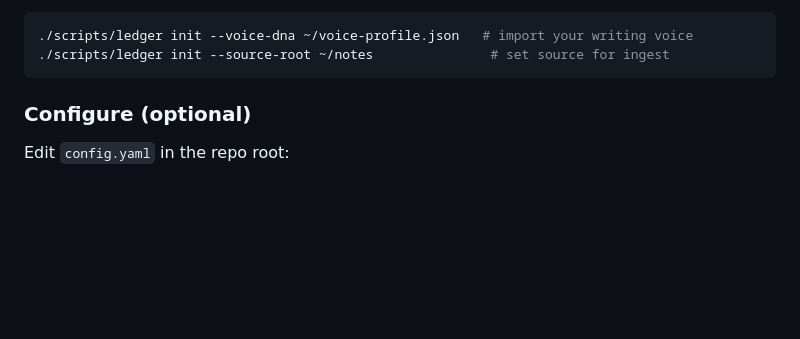
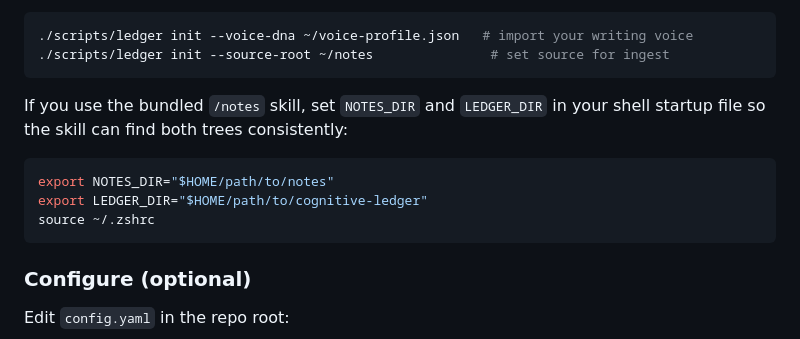
Before and after one commit to damsleth/cognitive-ledger, a Markdown page: README.md, the part around the change. Drawn GitHub-style; blank space fills up the shorter version.

Commit message:
feat: add path naming refactor plan and update documentation for environment variables

````diff
--- a/README.md
+++ b/README.md
@@ -25,6 +25,14 @@ config, and initial indices. Optional flags:
 ```bash
 ./scripts/ledger init --voice-dna ~/voice-profile.json   # import your writing voice
 ./scripts/ledger init --source-root ~/notes               # set source for ingest
+```
+
+If you use the bundled `/notes` skill, set `NOTES_DIR` and `LEDGER_DIR` in your shell startup file so the skill can find both trees consistently:
+
+```bash
+export NOTES_DIR="$HOME/path/to/notes"
+export LEDGER_DIR="$HOME/path/to/cognitive-ledger"
+source ~/.zshrc
 ```
 
 ### Configure (optional)
````
Also changed, not shown: CHANGELOG.md (+3 -0 lines), skills/notes/SKILL.md (+25 -2 lines).
